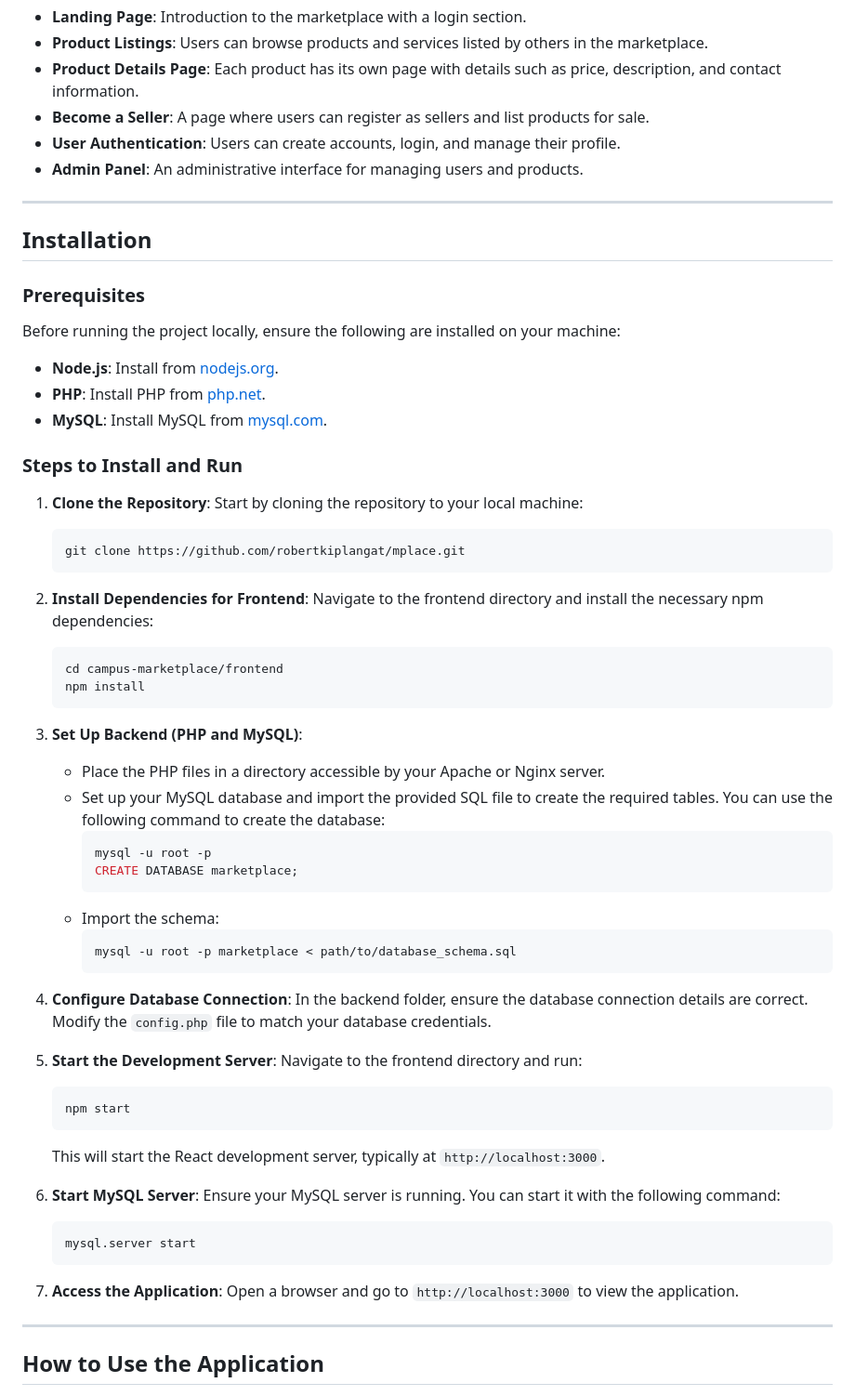
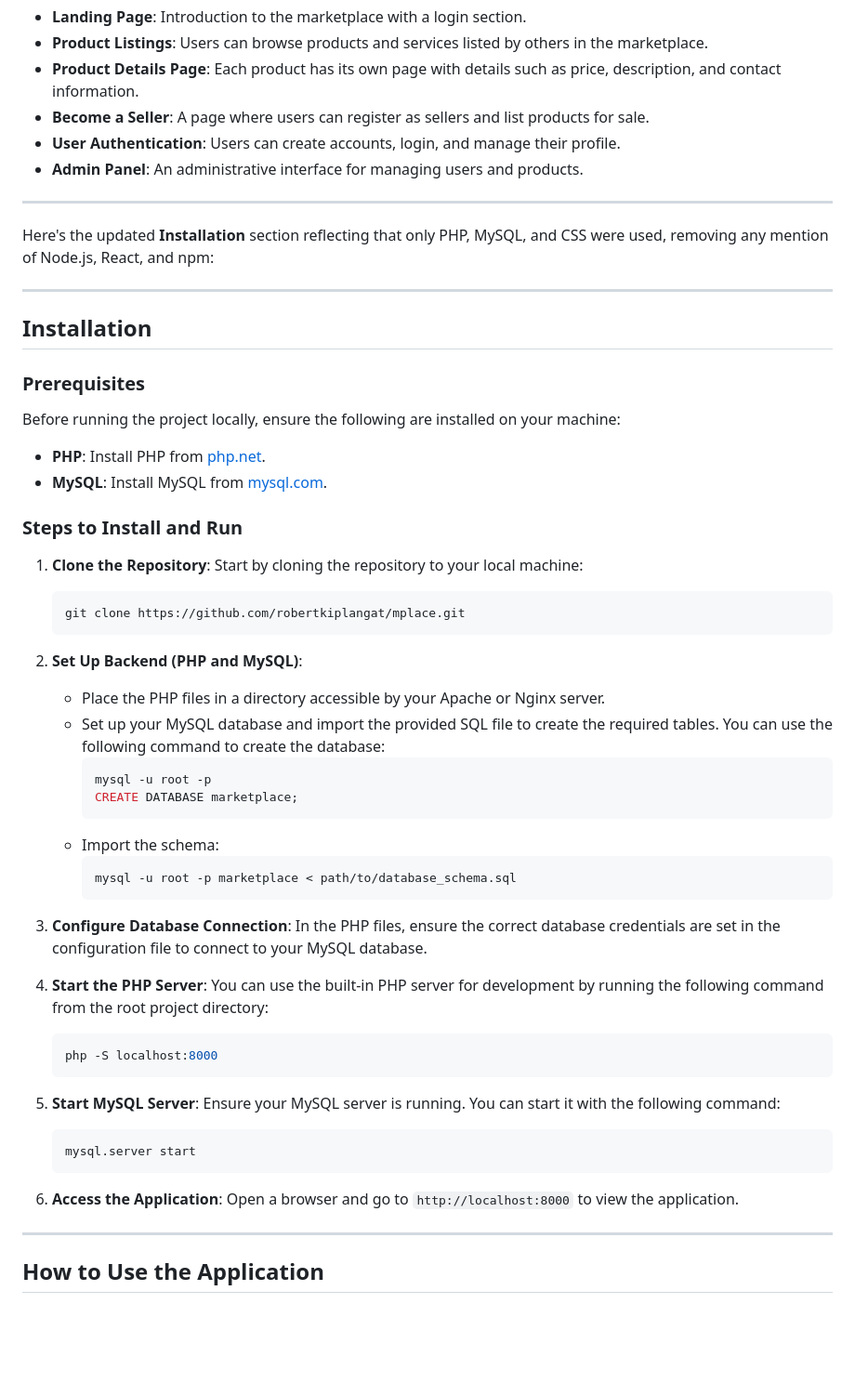
Before and after one commit to robertkiplangat/mplace, a Markdown page: README.md, the part around one of its changes. Shown at 93% size. Rendered like a GitHub page; blank space fills up the shorter version.

````diff
--- a/README.md
+++ b/README.md
@@ -38,13 +32,16 @@ The following technologies and tools are used in this project:
 
 ---
 
+Here's the updated **Installation** section reflecting that only PHP, MySQL, and CSS were used, removing any mention of Node.js, React, and npm:
+
+---
+
 ## Installation
 
 ### Prerequisites
 
 Before running the project locally, ensure the following are installed on your machine:
 
-- **Node.js**: Install from [nodejs.org](https://nodejs.org/).
 - **PHP**: Install PHP from [php.net](https://www.php.net/).
 - **MySQL**: Install MySQL from [mysql.com](https://www.mysql.com/).
 
@@ -57,15 +54,7 @@ Before running the project locally, ensure the following are installed on your m
    git clone https://github.com/robertkiplangat/mplace.git
    ```
 
-2. **Install Dependencies for Frontend**:
-   Navigate to the frontend directory and install the necessary npm dependencies:
-
-   ```bash
-   cd campus-marketplace/frontend
-   npm install
-   ```
-
-3. **Set Up Backend (PHP and MySQL)**:
+2. **Set Up Backend (PHP and MySQL)**:
 
    - Place the PHP files in a directory accessible by your Apache or Nginx server.
    - Set up your MySQL database and import the provided SQL file to create the required tables. You can use the following command to create the database:
@@ -78,27 +67,24 @@ Before running the project locally, ensure the following are installed on your m
      mysql -u root -p marketplace < path/to/database_schema.sql
      ```
 
-4. **Configure Database Connection**:
-   In the backend folder, ensure the database connection details are correct. Modify the `config.php` file to match your database credentials.
+3. **Configure Database Connection**:
+   In the PHP files, ensure the correct database credentials are set in the configuration file to connect to your MySQL database.
 
-5. **Start the Development Server**:
-   Navigate to the frontend directory and run:
-
+4. **Start the PHP Server**:
+   You can use the built-in PHP server for development by running the following command from the root project directory:
    ```bash
-   npm start
+   php -S localhost:8000
    ```
 
-   This will start the React development server, typically at `http://localhost:3000`.
-
-6. **Start MySQL Server**:
+5. **Start MySQL Server**:
    Ensure your MySQL server is running. You can start it with the following command:
 
    ```bash
    mysql.server start
    ```
 
-7. **Access the Application**:
-   Open a browser and go to `http://localhost:3000` to view the application.
+6. **Access the Application**:
+   Open a browser and go to `http://localhost:8000` to view the application.
 
 ---
 
````
Also changed, not shown: other parts of README.md (+4 -10 lines).
